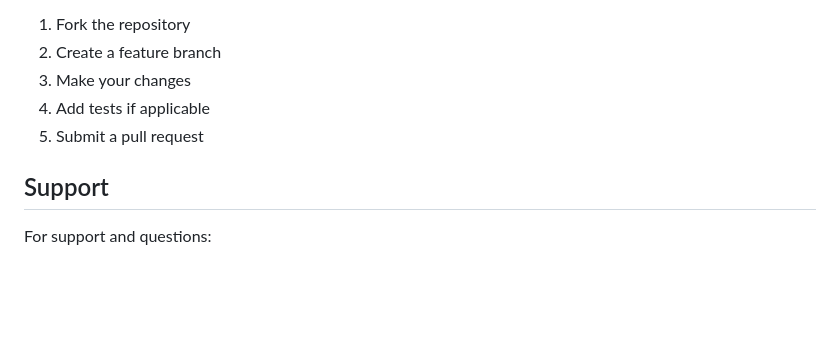
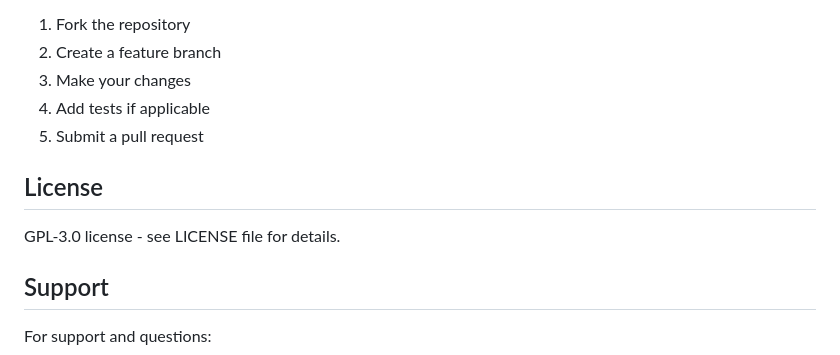
Before and after one commit to Essort/ArduinoWebIDE, a Markdown page: README.md, the part around the change. GitHub-like rendering; blank space fills up the shorter version.

Commit message:
Update README.md
License

```diff
--- a/README.md
+++ b/README.md
@@ -282,6 +282,10 @@ We welcome contributions! Please:
 4. Add tests if applicable
 5. Submit a pull request
 
+## License
+
+GPL-3.0 license - see LICENSE file for details.
+
 ## Support
 
 For support and questions:
```
